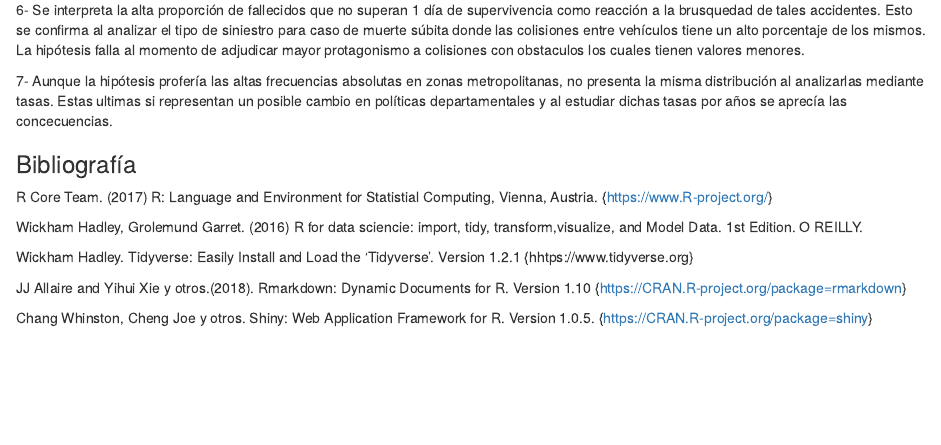
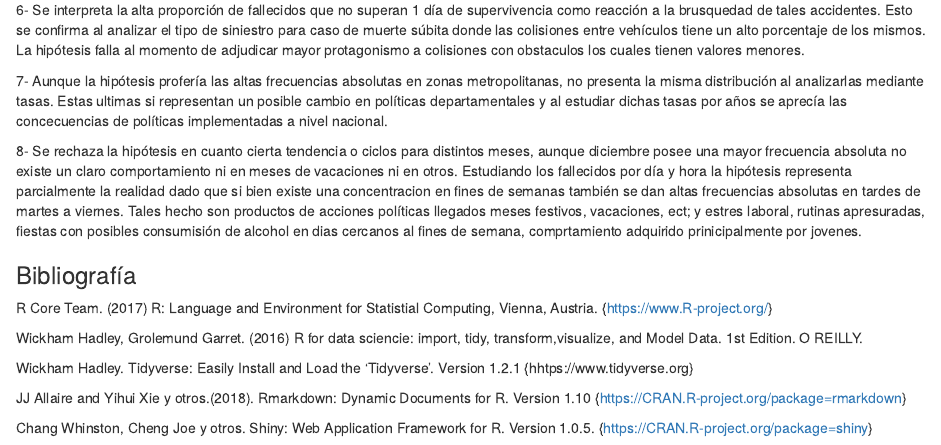
Before and after one commit to matiasmartinmartinez/Fallecidos_en_accidentes_de_transito, an R Markdown document (Código_informe-Fallecidos_tránsito.Rmd): the page in a window 1100 px wide, from 15920 px down. Rendered offline with R 4.5, knitr and Pandoc, with nearby package versions; code that draws random numbers runs with fixed seeds of ours; some code elsewhere in the file could not run offline.

Commit message:
#Interpretación

```diff
--- a/Código_informe-Fallecidos_tránsito.Rmd
+++ b/Código_informe-Fallecidos_tránsito.Rmd
@@ -1016,9 +1016,10 @@ En cuanto al tipo de siniestro, la hipótesis para tal pregunta no refleja la re
 
 6- Se interpreta la alta proporción de fallecidos que no superan 1 día de supervivencia como reacción a la brusquedad de tales accidentes. Esto se confirma al analizar el tipo de siniestro para caso de muerte súbita donde las colisiones entre vehículos tiene un alto porcentaje de los mismos. La hipótesis falla al momento de adjudicar mayor protagonismo a colisiones con obstaculos los cuales tienen valores menores.
 
-7- Aunque la hipótesis profería las altas frecuencias absolutas en zonas metropolitanas, no presenta la misma distribución al analizarlas mediante tasas.
-Estas ultimas si representan un posible cambio en políticas departamentales y al estudiar dichas tasas por años se aprecía las concecuencias.
+7- Aunque la hipótesis profería las altas frecuencias absolutas en zonas metropolitanas, no presenta la misma distribución al analizarlas mediante tasas. Estas ultimas si representan un posible cambio en políticas departamentales y al estudiar dichas tasas por años se aprecía las concecuencias de políticas implementadas a nivel nacional.
 
+8- Se rechaza la hipótesis en cuanto  cierta tendencia o ciclos para distintos meses, aunque diciembre posee una mayor frecuencia absoluta no existe un claro comportamiento ni en meses de  vacaciones ni en otros.
+Estudiando los fallecidos por día y hora la hipótesis representa parcialmente la realidad dado que si bien existe una concentracion en fines de semanas también se dan altas frecuencias absolutas en tardes de martes a viernes. Tales hecho son productos de acciones políticas llegados meses festivos, vacaciones, ect; y estres laboral, rutinas apresuradas, fiestas con posibles consumisión de alcohol en dias cercanos al fines de semana, comprtamiento adquirido prinicipalmente por jovenes.
 
 
 ### Bibliografía
```
